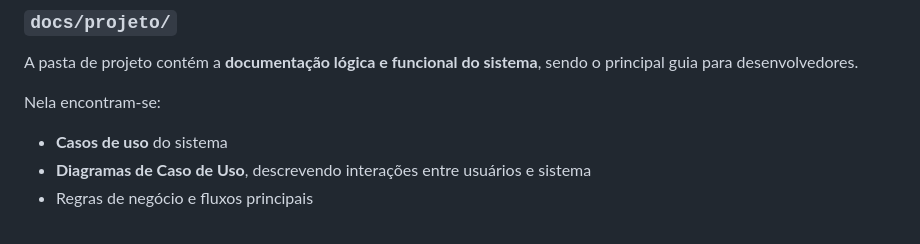
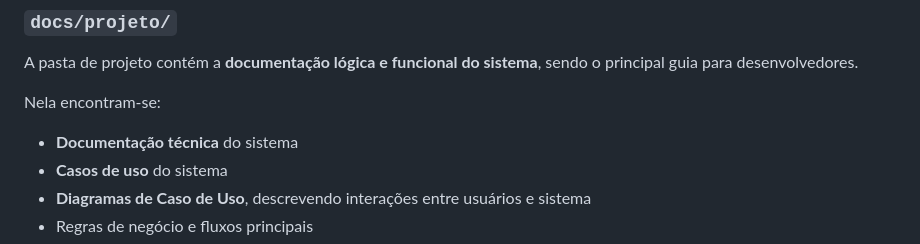
Before and after one commit to r7melo/SistepedV2, a Markdown page: README.md, the part around the change. Rendered like a GitHub page.

```diff
--- a/README.md
+++ b/README.md
@@ -137,6 +137,7 @@ o principal guia para desenvolvedores.
 
 Nela encontram-se:
 
+- **Documentação técnica** do sistema
 - **Casos de uso** do sistema
 - **Diagramas de Caso de Uso**, descrevendo interações entre usuários e sistema
 - Regras de negócio e fluxos principais
```
